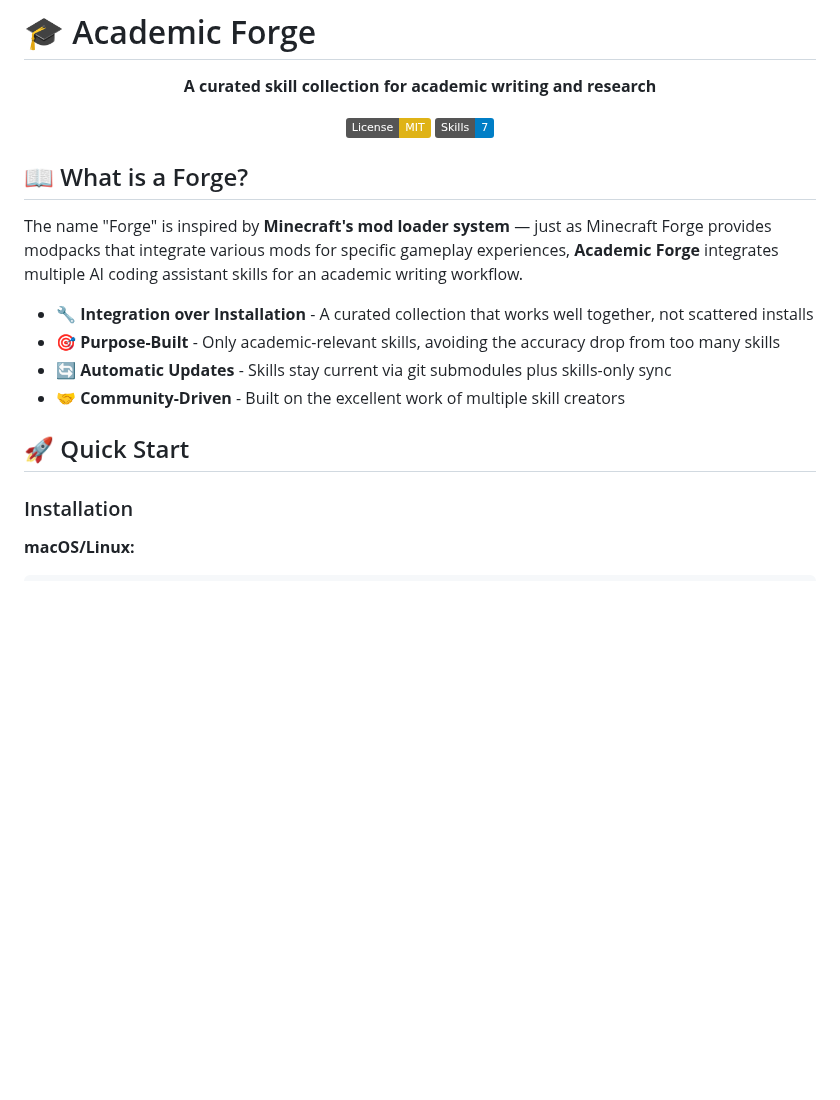
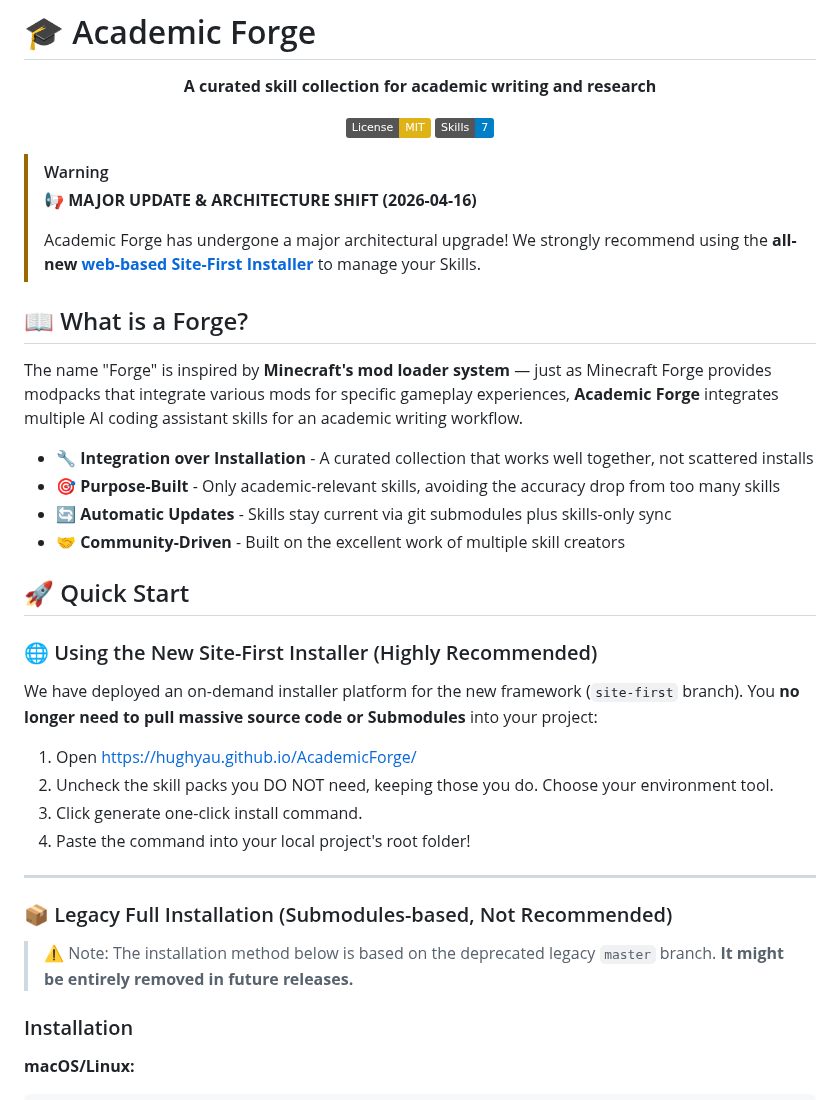
Before and after one commit to HughYau/AcademicForge, a Markdown page: README_en.md, the part around the change. Rendered like a GitHub page; badges without logos; blank space fills up the shorter version.

Commit message:
feat: 更新 README，添加重大更新与架构调整公告，推荐使用全新在线选配站

```diff
--- a/README_en.md
+++ b/README_en.md
@@ -9,6 +9,12 @@
 
 </div>
 
+> [!WARNING]
+> 📢 **MAJOR UPDATE & ARCHITECTURE SHIFT (2026-04-16)**
+>
+> Academic Forge has undergone a major architectural upgrade! We strongly recommend using the **all-new [web-based Site-First Installer](https://hughyau.github.io/AcademicForge/)** to manage your Skills.
+
+
 ## 📖 What is a Forge?
 
 The name "Forge" is inspired by **Minecraft's mod loader system** — just as Minecraft Forge provides modpacks that integrate various mods for specific gameplay experiences, **Academic Forge** integrates multiple AI coding assistant skills for an academic writing workflow.
@@ -19,6 +25,21 @@ The name "Forge" is inspired by **Minecraft's mod loader system** — just as Mi
 - 🤝 **Community-Driven** - Built on the excellent work of multiple skill creators
 
 ## 🚀 Quick Start
+
+### 🌐 Using the New Site-First Installer (Highly Recommended)
+
+We have deployed an on-demand installer platform for the new framework (`site-first` branch). You **no longer need to pull massive source code or Submodules** into your project:
+
+1. Open [https://hughyau.github.io/AcademicForge/](https://hughyau.github.io/AcademicForge/)
+2. Uncheck the skill packs you DO NOT need, keeping those you do. Choose your environment tool.
+3. Click generate one-click install command.
+4. Paste the command into your local project's root folder!
+
+---
+
+### 📦 Legacy Full Installation (Submodules-based, Not Recommended)
+
+> ⚠️ Note: The installation method below is based on the deprecated legacy `master` branch. **It might be entirely removed in future releases.**
 
 ### Installation
 
```
Also changed, not shown: README.md (+18 -6 lines).
